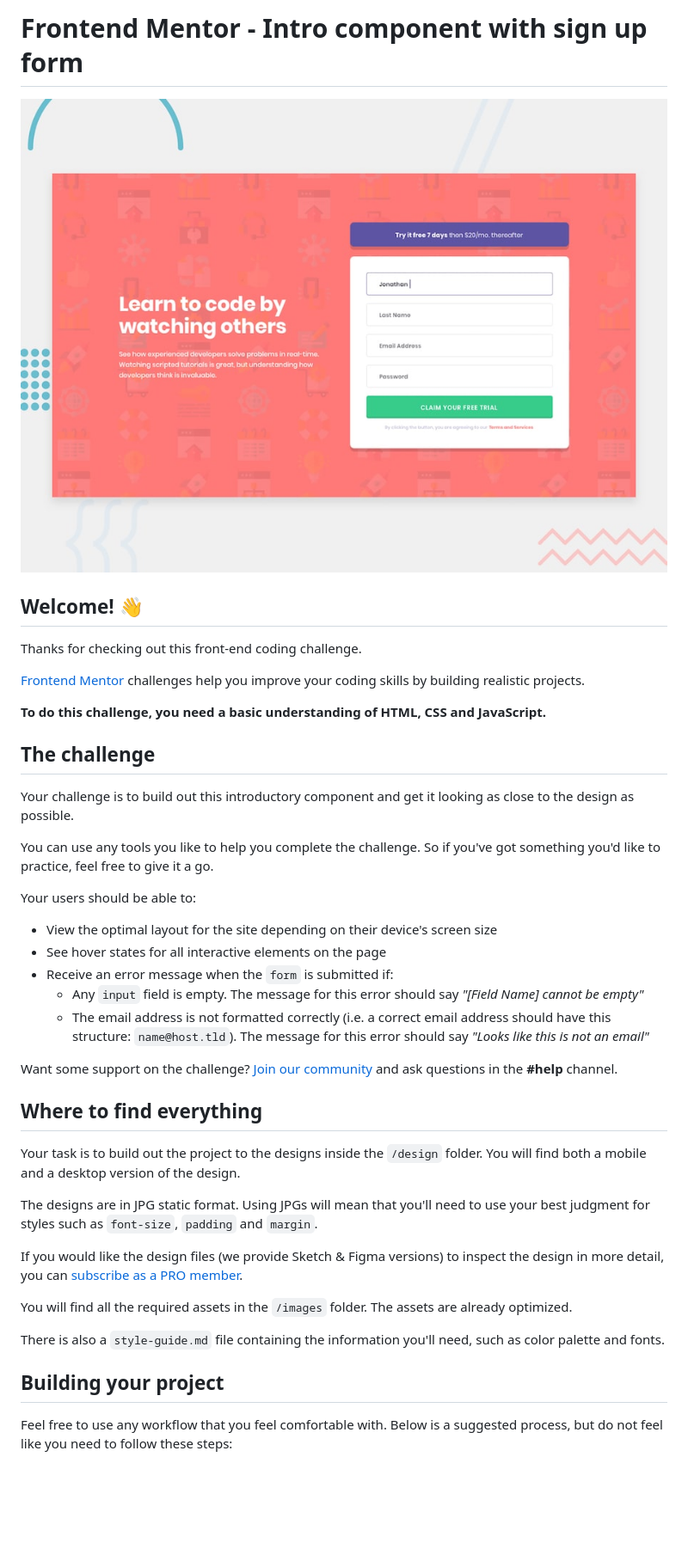
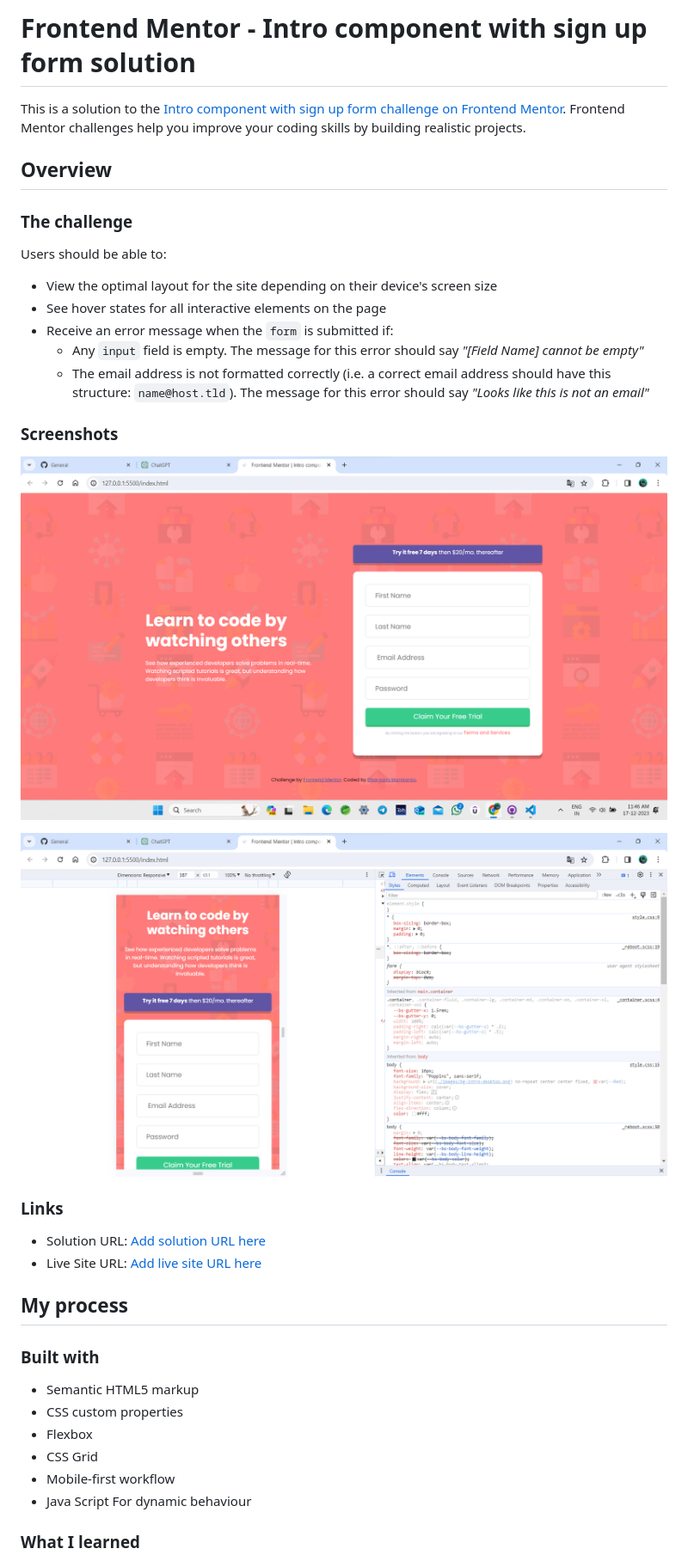
Before and after one commit to Bhargava999/intro-component-with-signup-form-master, a Markdown page: README.md, the part around the change printed below. Shown: that part at 86% size. Drawn GitHub-style; pictures changed too: ScreenShots/Screenshot 2023-12-17 114643.png (added), ScreenShots/Screenshot 2023-12-17 114847.png (added); blank space fills up the shorter version.

```diff
--- a/README.md
+++ b/README.md
@@ -1,22 +1,12 @@
-# Frontend Mentor - Intro component with sign up form
+# Frontend Mentor - Intro component with sign up form solution
 
-![Design preview for the Intro component with sign up form coding challenge](./design/desktop-preview.jpg)
+This is a solution to the [Intro component with sign up form challenge on Frontend Mentor](https://www.frontendmentor.io/challenges/intro-component-with-signup-form-5cf91bd49edda32581d28fd1). Frontend Mentor challenges help you improve your coding skills by building realistic projects.
 
-## Welcome! 👋
+## Overview
 
-Thanks for checking out this front-end coding challenge.
+### The challenge
 
-[Frontend Mentor](https://www.frontendmentor.io) challenges help you improve your coding skills by building realistic projects.
-
-**To do this challenge, you need a basic understanding of HTML, CSS and JavaScript.**
-
-## The challenge
-
-Your challenge is to build out this introductory component and get it looking as close to the design as possible.
-
-You can use any tools you like to help you complete the challenge. So if you've got something you'd like to practice, feel free to give it a go.
-
-Your users should be able to:
+Users should be able to:
 
 - View the optimal layout for the site depending on their device's screen size
 - See hover states for all interactive elements on the page
@@ -24,21 +14,27 @@ Your users should be able to:
   - Any `input` field is empty. The message for this error should say *"[Field Name] cannot be empty"*
   - The email address is not formatted correctly (i.e. a correct email address should have this structure: `name@host.tld`). The message for this error should say *"Looks like this is not an email"*
 
-Want some support on the challenge? [Join our community](https://www.frontendmentor.io/community) and ask questions in the **#help** channel.
+### Screenshots
 
-## Where to find everything
+![desktop-view](./ScreenShots/Screenshot%202023-12-17%20114643.png)
 
-Your task is to build out the project to the designs inside the `/design` folder. You will find both a mobile and a desktop version of the design.
+![mobile-view](./ScreenShots/Screenshot%202023-12-17%20114847.png)
 
-The designs are in JPG static format. Using JPGs will mean that you'll need to use your best judgment for styles such as `font-size`, `padding` and `margin`.
+### Links
 
-If you would like the design files (we provide Sketch & Figma versions) to inspect the design in more detail, you can [subscribe as a PRO member](https://www.frontendmentor.io/pro).
+- Solution URL: [Add solution URL here](https://your-solution-url.com)
+- Live Site URL: [Add live site URL here](https://your-live-site-url.com)
 
-You will find all the required assets in the `/images` folder. The assets are already optimized.
+## My process
 
-There is also a `style-guide.md` file containing the information you'll need, such as color palette and fonts.
+### Built with
 
-## Building your project
+- Semantic HTML5 markup
+- CSS custom properties
+- Flexbox
+- CSS Grid
+- Mobile-first workflow
+- Java Script For dynamic behaviour
 
-Feel free to use any workflow that you feel comfortable with. Below is a suggested process, but do not feel like you need to follow these steps:
+### What I learned
 
```
Also changed, not shown: other parts of README.md (+29 -31 lines), README-template.md (deleted, +0 -114 lines), 1 other file.
